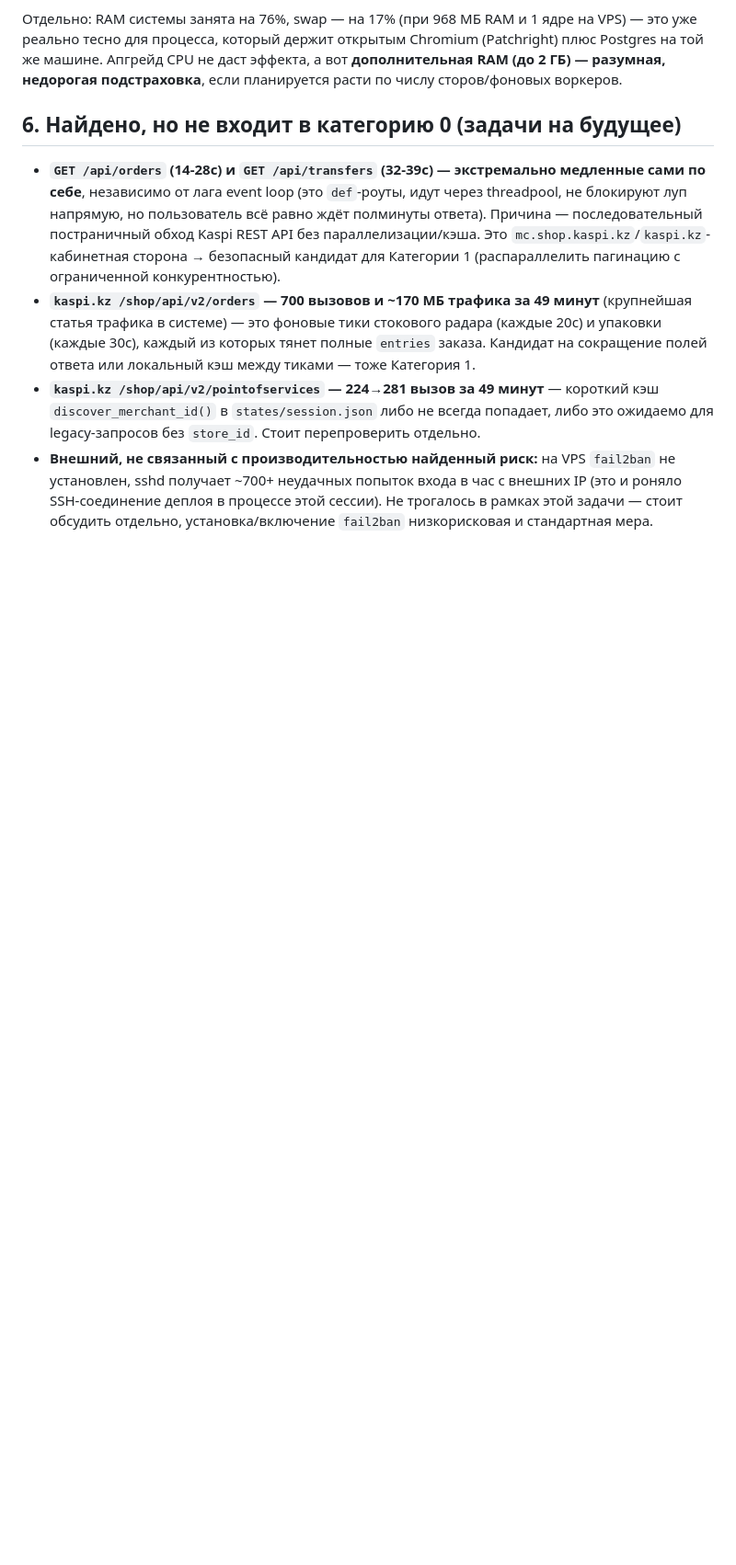
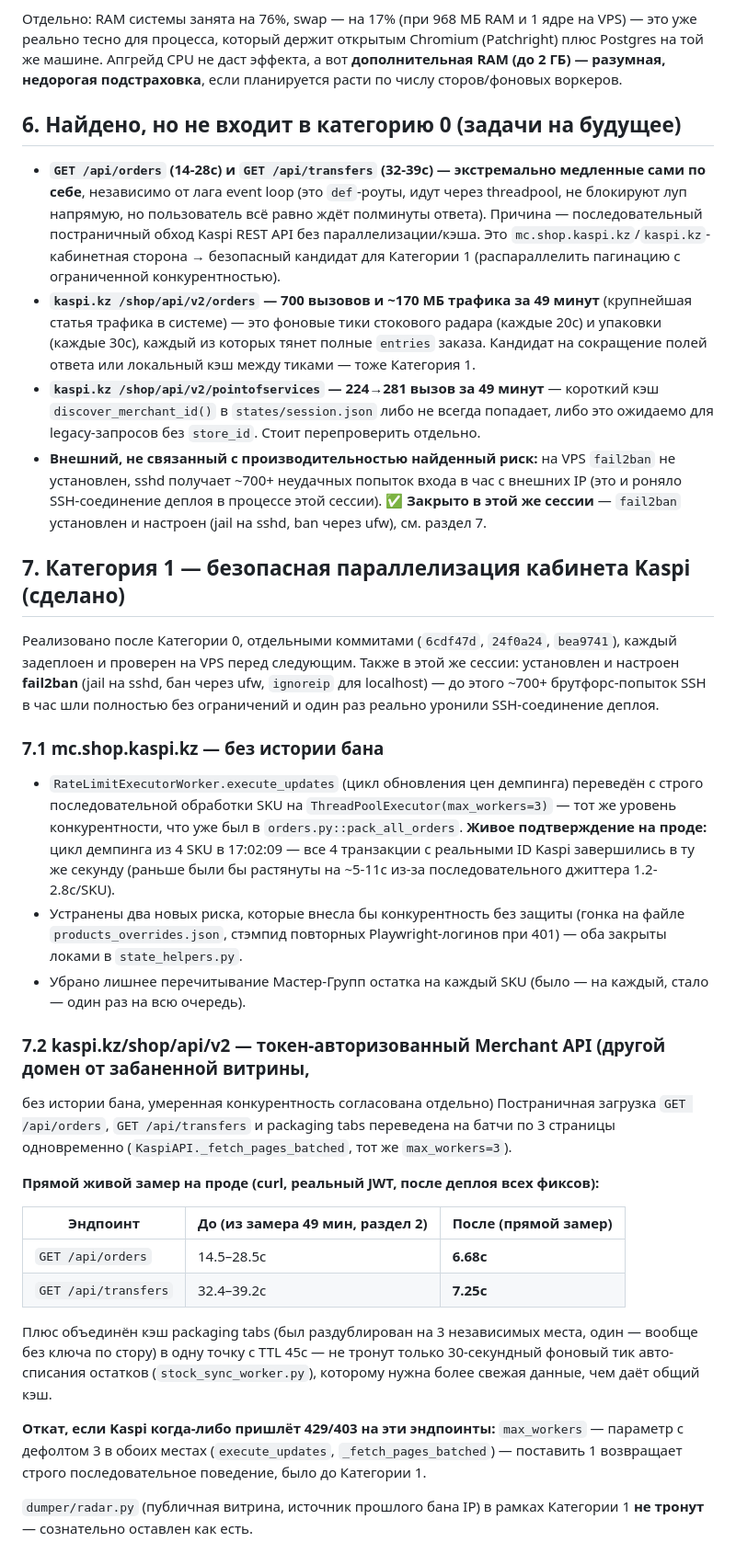
Before and after one commit to Venius24/buyshark-kaspi-seller-automation, a Markdown page: docs/PERFORMANCE_REPORT.md, the part around the change. Shown at 92% size. Rendered like a GitHub page; blank space fills up the shorter version.

Commit message:
docs: add category-1 results to performance report
Live curl measurements after all category-1 fixes deployed:
GET /api/orders 14.5-28.5s -> 6.68s, GET /api/transfers 32.4-39.2s -> 7.25s.
Also documents the fail2ban hardening done in the same session (sshd was
taking ~700+/hr brute-force attempts with zero mitigation, which caused
one deploy's SSH connection to drop mid-session).

```diff
--- a/docs/PERFORMANCE_REPORT.md
+++ b/docs/PERFORMANCE_REPORT.md
@@ -82,4 +82,46 @@
 - **`GET /api/orders` (14-28с) и `GET /api/transfers` (32-39с) — экстремально медленные сами по себе**, независимо от лага event loop (это `def`-роуты, идут через threadpool, не блокируют луп напрямую, но пользователь всё равно ждёт полминуты ответа). Причина — последовательный постраничный обход Kaspi REST API без параллелизации/кэша. Это `mc.shop.kaspi.kz`/`kaspi.kz`-кабинетная сторона → безопасный кандидат для Категории 1 (распараллелить пагинацию с ограниченной конкурентностью).
 - **`kaspi.kz /shop/api/v2/orders` — 700 вызовов и ~170 МБ трафика за 49 минут** (крупнейшая статья трафика в системе) — это фоновые тики стокового радара (каждые 20с) и упаковки (каждые 30с), каждый из которых тянет полные `entries` заказа. Кандидат на сокращение полей ответа или локальный кэш между тиками — тоже Категория 1.
 - **`kaspi.kz /shop/api/v2/pointofservices` — 224→281 вызов за 49 минут** — короткий кэш `discover_merchant_id()` в `states/session.json` либо не всегда попадает, либо это ожидаемо для legacy-запросов без `store_id`. Стоит перепроверить отдельно.
-- **Внешний, не связанный с производительностью найденный риск:** на VPS `fail2ban` не установлен, sshd получает ~700+ неудачных попыток входа в час с внешних IP (это и роняло SSH-соединение деплоя в процессе этой сессии). Не трогалось в рамках этой задачи — стоит обсудить отдельно, установка/включение `fail2ban` низкорисковая и стандартная мера.
+- **Внешний, не связанный с производительностью найденный риск:** на VPS `fail2ban` не установлен, sshd получает ~700+ неудачных попыток входа в час с внешних IP (это и роняло SSH-соединение деплоя в процессе этой сессии). ✅ **Закрыто в этой же сессии** — `fail2ban` установлен и настроен (jail на sshd, ban через ufw), см. раздел 7.
+
+## 7. Категория 1 — безопасная параллелизация кабинета Kaspi (сделано)
+
+Реализовано после Категории 0, отдельными коммитами (`6cdf47d`, `24f0a24`, `bea9741`), каждый задеплоен
+и проверен на VPS перед следующим. Также в этой же сессии: установлен и настроен **fail2ban**
+(jail на sshd, бан через ufw, `ignoreip` для localhost) — до этого ~700+ брутфорс-попыток SSH в час
+шли полностью без ограничений и один раз реально уронили SSH-соединение деплоя.
+
+### 7.1 mc.shop.kaspi.kz — без истории бана
+- `RateLimitExecutorWorker.execute_updates` (цикл обновления цен демпинга) переведён с строго
+  последовательной обработки SKU на `ThreadPoolExecutor(max_workers=3)` — тот же уровень
+  конкурентности, что уже был в `orders.py::pack_all_orders`. **Живое подтверждение на проде:**
+  цикл демпинга из 4 SKU в 17:02:09 — все 4 транзакции с реальными ID Kaspi завершились в
+  ту же секунду (раньше были бы растянуты на ~5-11с из-за последовательного джиттера 1.2-2.8с/SKU).
+- Устранены два новых риска, которые внесла бы конкурентность без защиты (гонка на файле
+  `products_overrides.json`, стэмпид повторных Playwright-логинов при 401) — оба закрыты локами
+  в `state_helpers.py`.
+- Убрано лишнее перечитывание Мастер-Групп остатка на каждый SKU (было — на каждый, стало — один
+  раз на всю очередь).
+
+### 7.2 kaspi.kz/shop/api/v2 — токен-авторизованный Merchant API (другой домен от забаненной витрины,
+без истории бана, умеренная конкурентность согласована отдельно)
+Постраничная загрузка `GET /api/orders`, `GET /api/transfers` и packaging tabs переведена на батчи
+по 3 страницы одновременно (`KaspiAPI._fetch_pages_batched`, тот же `max_workers=3`).
+
+**Прямой живой замер на проде (curl, реальный JWT, после деплоя всех фиксов):**
+
+| Эндпоинт | До (из замера 49 мин, раздел 2) | После (прямой замер) |
+|---|---|---|
+| `GET /api/orders` | 14.5–28.5с | **6.68с** |
+| `GET /api/transfers` | 32.4–39.2с | **7.25с** |
+
+Плюс объединён кэш packaging tabs (был раздублирован на 3 независимых места, один — вообще без
+ключа по стору) в одну точку с TTL 45с — не тронут только 30-секундный фоновый тик авто-списания
+остатков (`stock_sync_worker.py`), которому нужна более свежая данные, чем даёт общий кэш.
+
+**Откат, если Kaspi когда-либо пришлёт 429/403 на эти эндпоинты:** `max_workers` — параметр с
+дефолтом 3 в обоих местах (`execute_updates`, `_fetch_pages_batched`) — поставить 1 возвращает
+строго последовательное поведение, было до Категории 1.
+
+`dumper/radar.py` (публичная витрина, источник прошлого бана IP) в рамках Категории 1 **не тронут** —
+сознательно оставлен как есть.
```
